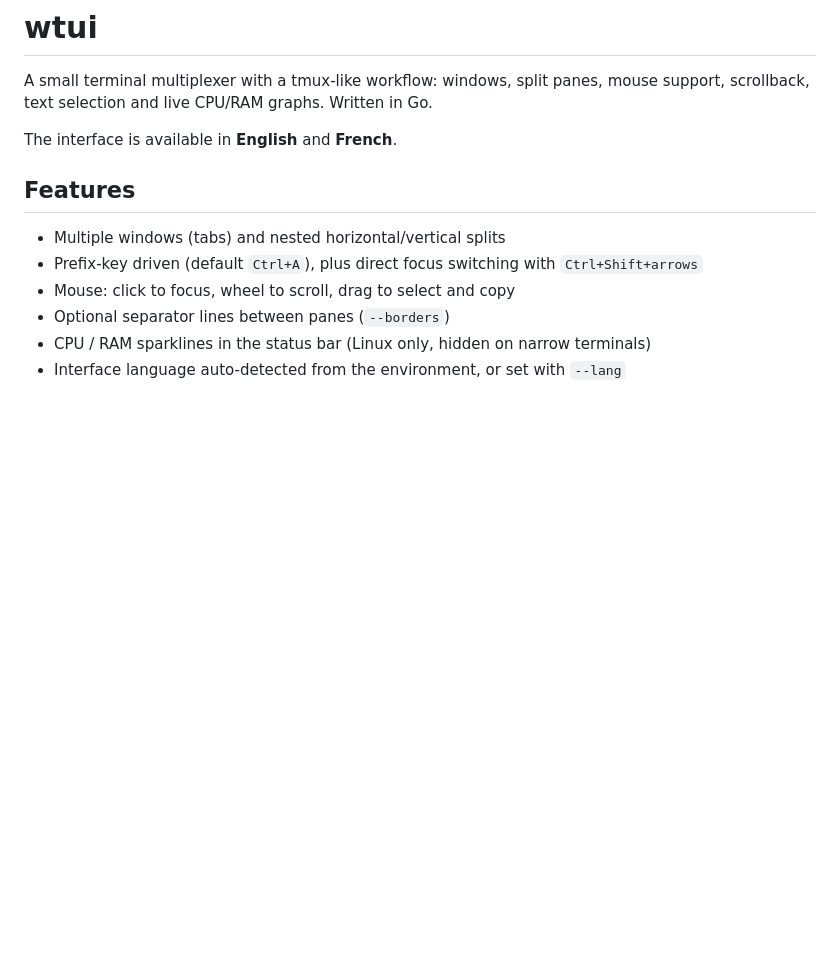
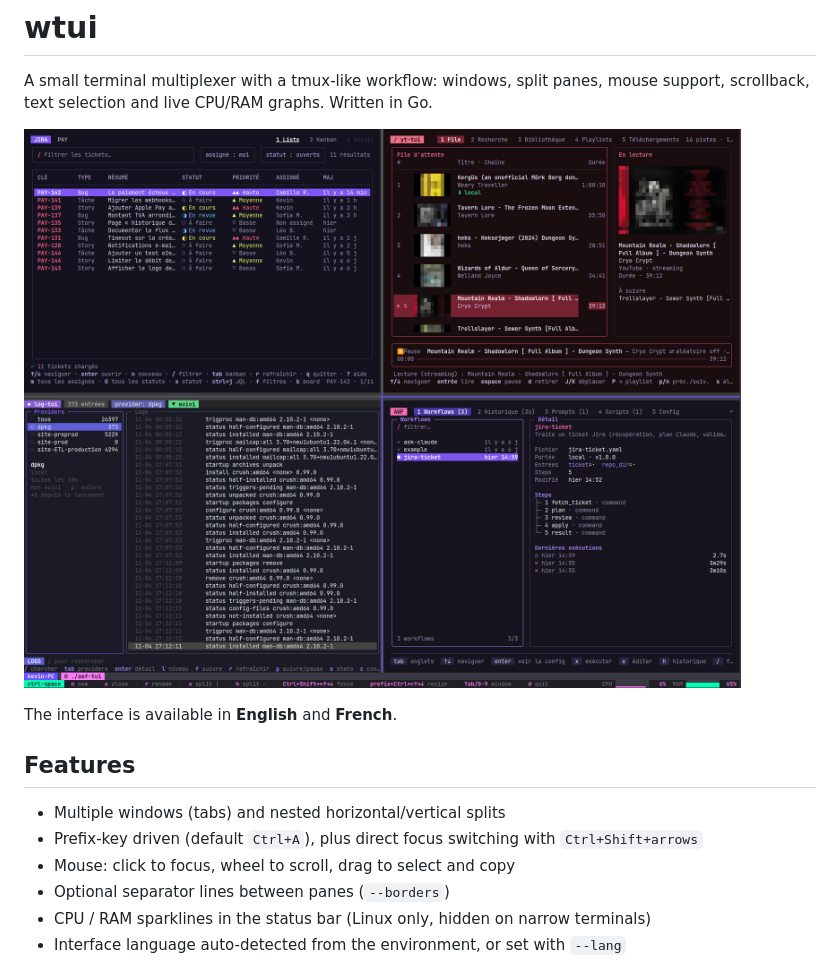
Before and after one commit to boutdecode/wtui, a Markdown page: README.md, the part around the change. Drawn GitHub-style; pictures changed too: docs/screenshot.png (added); blank space fills up the shorter version.

Commit message:
Add screenshot to README
Co-Authored-By: Claude Sonnet 5.5 <noreply@anthropic.com>

```diff
--- a/README.md
+++ b/README.md
@@ -2,6 +2,8 @@
 
 A small terminal multiplexer with a tmux-like workflow: windows, split panes, mouse support,
 scrollback, text selection and live CPU/RAM graphs. Written in Go.
+
+![wtui screenshot](docs/screenshot.png)
 
 The interface is available in **English** and **French**.
 
```
